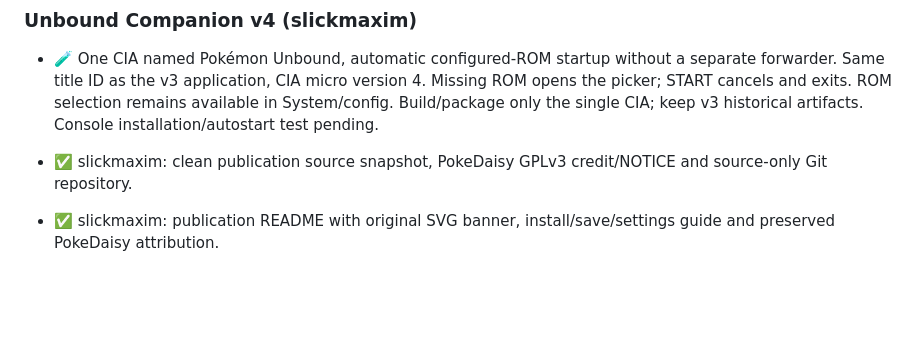
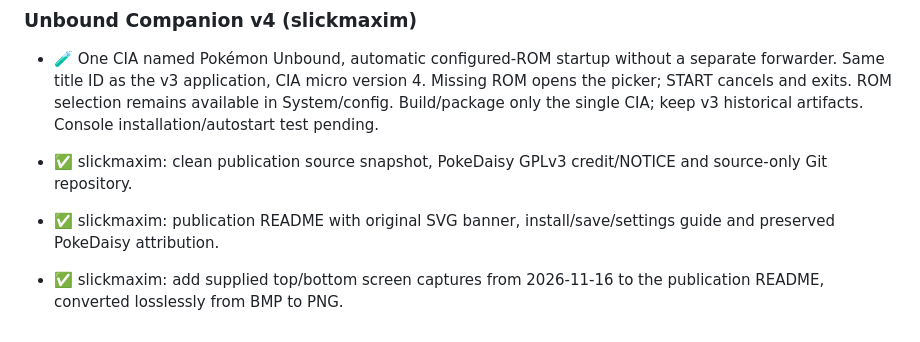
Before and after one commit to Slickmaxim/unbound-dual, a Markdown page: ROADMAP.md, the part around the change. Drawn GitHub-style; blank space fills up the shorter version.

```diff
--- a/ROADMAP.md
+++ b/ROADMAP.md
@@ -183,3 +183,5 @@ Sonic Advance 1 and 2, Ace Combat Advance, Asterix, Downhill Jam, Pokémon Emera
 - ✅ slickmaxim: clean publication source snapshot, PokeDaisy GPLv3 credit/NOTICE and source-only Git repository.
 
 - ✅ slickmaxim: publication README with original SVG banner, install/save/settings guide and preserved PokeDaisy attribution.
+
+- ✅ slickmaxim: add supplied top/bottom screen captures from 2026-11-16 to the publication README, converted losslessly from BMP to PNG.
```
Also changed, not shown: README.md (+9 -0 lines), docs/assets/companion-bottom.png (added), docs/assets/game-top.png (added).
